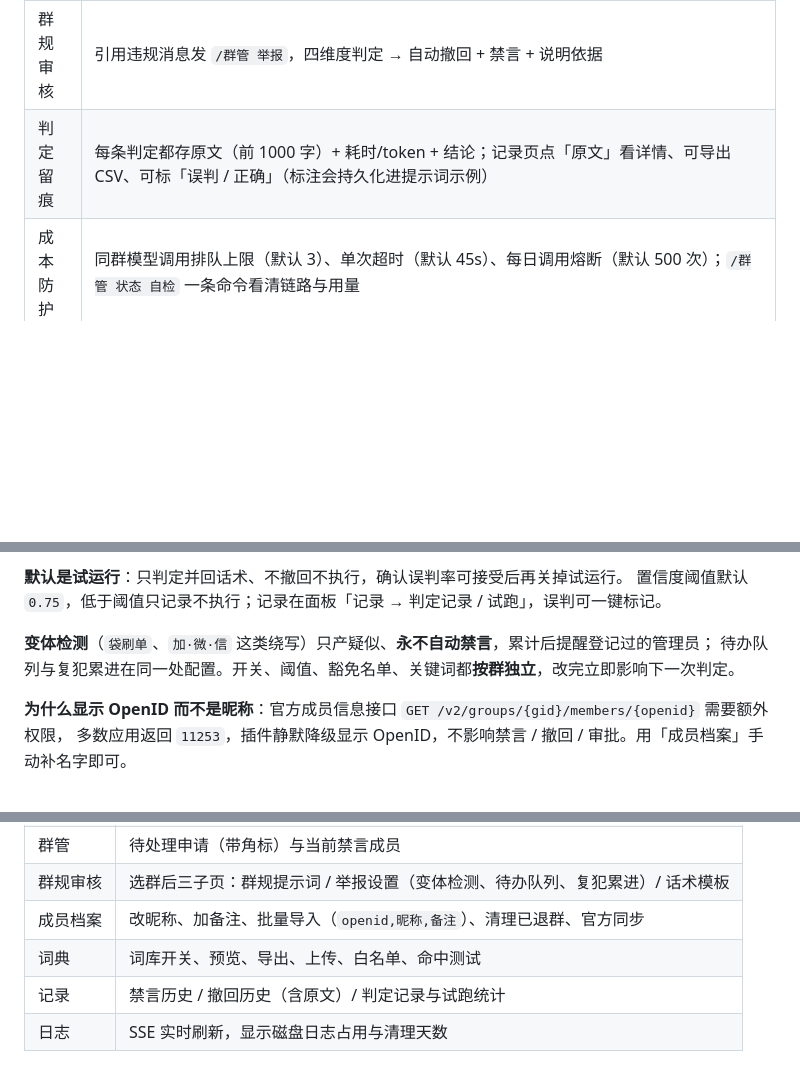
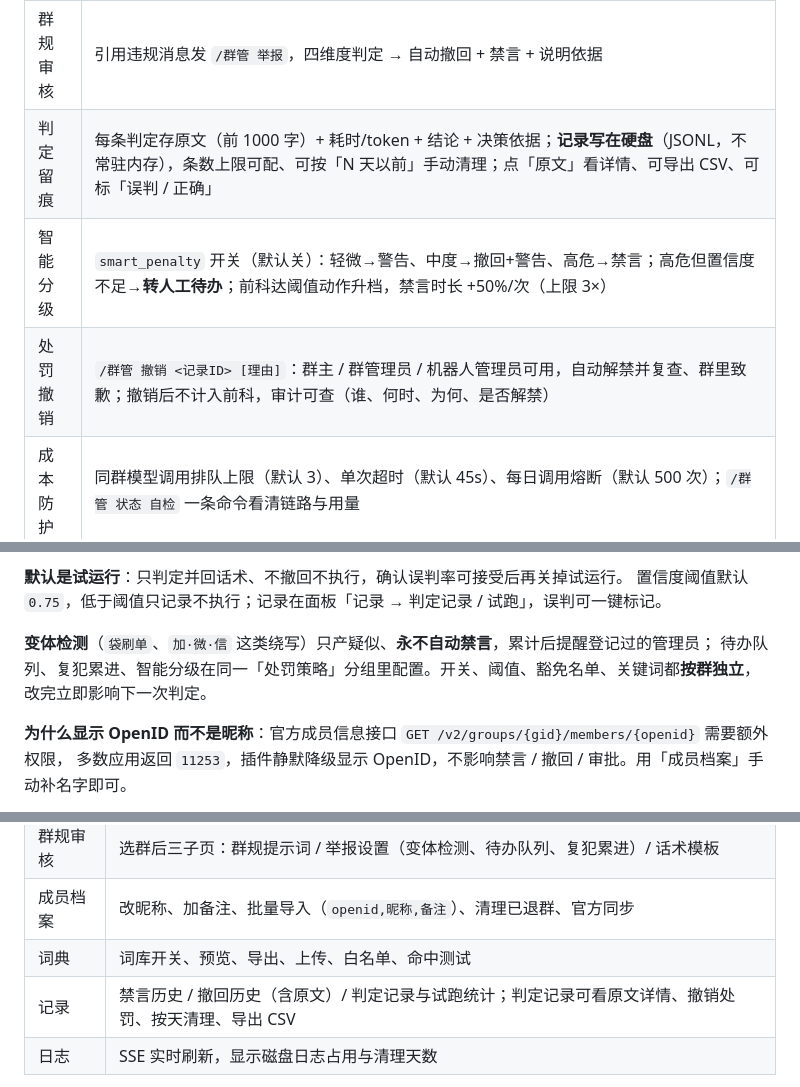
Before and after one commit to Canoe16type/astrbot_plugin_qq_group_manager, a Markdown page: README.md, 3 parts joined by grey strips. Rendered like a GitHub page; blank space fills up the shorter version.

Commit message:
docs: P1–P3 全量同步到 README / GUIDE / CHANGELOG
- README：新增「智能分级」「处罚撤销」两行，判定留痕补磁盘存储/清理，记录页补撤销入口
- GUIDE：新增「撤销处罚」小节（权限/自动解禁/致歉/审计/前科），待办补高危低置信与超时不处罚，设置分组说明
- CHANGELOG：合并重复的话术条目，保留可编辑+兜底说明

```diff
--- a/README.md
+++ b/README.md
@@ -52,7 +52,9 @@
 | 成员档案 | `member_openid ↔ 昵称/备注` 对照表，解决官方不给昵称的问题；退群通知从中取名 |
 | 退群回收 | 机器人被移出群（`GROUP_DEL_ROBOT`）后自动删掉该群的成员档案、群规、判定记录、禁言/撤回历史等；`bot_state` 二次确认，查不了（`11253`）不误删；`/群管 状态 群` 可手动巡检 |
 | 群规审核 | 引用违规消息发 `/群管 举报`，四维度判定 → 自动撤回 + 禁言 + 说明依据 |
-| 判定留痕 | 每条判定都存原文（前 1000 字）+ 耗时/token + 结论；记录页点「原文」看详情、可导出 CSV、可标「误判 / 正确」（标注会持久化进提示词示例） |
+| 判定留痕 | 每条判定存原文（前 1000 字）+ 耗时/token + 结论 + 决策依据；**记录写在硬盘**（JSONL，不常驻内存），条数上限可配、可按「N 天以前」手动清理；点「原文」看详情、可导出 CSV、可标「误判 / 正确」 |
+| 智能分级 | `smart_penalty` 开关（默认关）：轻微→警告、中度→撤回+警告、高危→禁言；高危但置信度不足→**转人工待办**；前科达阈值动作升档，禁言时长 +50%/次（上限 3×） |
+| 处罚撤销 | `/群管 撤销 <记录ID> [理由]`：群主 / 群管理员 / 机器人管理员可用，自动解禁并复查、群里致歉；撤销后不计入前科，审计可查（谁、何时、为何、是否解禁） |
 | 成本防护 | 同群模型调用排队上限（默认 3）、单次超时（默认 45s）、每日调用熔断（默认 500 次）；`/群管 状态 自检` 一条命令看清链路与用量 |
 | 权限判定 | AstrBot 管理员 / QQ 群角色 / 自定义 OpenID，任选组合 |
 | 词典 | 2 个最小内置词库（406 条）、上传自定义词库、白名单、命中测试 |
@@ -165,7 +167,7 @@
 置信度阈值默认 `0.75`，低于阈值只记录不执行；记录在面板「记录 → 判定记录 / 试跑」，误判可一键标记。
 
 **变体检测**（`袋刷单`、`加·微·信` 这类绕写）只产疑似、**永不自动禁言**，累计后提醒登记过的管理员；
-待办队列与复犯累进在同一处配置。开关、阈值、豁免名单、关键词都**按群独立**，改完立即影响下一次判定。
+待办队列、复犯累进、智能分级在同一「处罚策略」分组里配置。开关、阈值、豁免名单、关键词都**按群独立**，改完立即影响下一次判定。
 
 **为什么显示 OpenID 而不是昵称**：官方成员信息接口 `GET /v2/groups/{gid}/members/{openid}` 需要额外权限，
 多数应用返回 `11253`，插件静默降级显示 OpenID，不影响禁言 / 撤回 / 审批。用「成员档案」手动补名字即可。
@@ -206,7 +208,7 @@
 | 群规审核 | 选群后三子页：群规提示词 / 举报设置（变体检测、待办队列、复犯累进）/ 话术模板 |
 | 成员档案 | 改昵称、加备注、批量导入（`openid,昵称,备注`）、清理已退群、官方同步 |
 | 词典 | 词库开关、预览、导出、上传、白名单、命中测试 |
-| 记录 | 禁言历史 / 撤回历史（含原文）/ 判定记录与试跑统计 |
+| 记录 | 禁言历史 / 撤回历史（含原文）/ 判定记录与试跑统计；判定记录可看原文详情、撤销处罚、按天清理、导出 CSV |
 | 日志 | SSE 实时刷新，显示磁盘日志占用与清理天数 |
 
 > 「全员禁言模式」拆成 `模式 · 状态`：`始终禁言 / 定时禁言` + `生效中 / 已启用 / 未生效`，
```
Also changed, not shown: CHANGELOG.md (+1 -5 lines), docs/GUIDE.md (+26 -0 lines).
